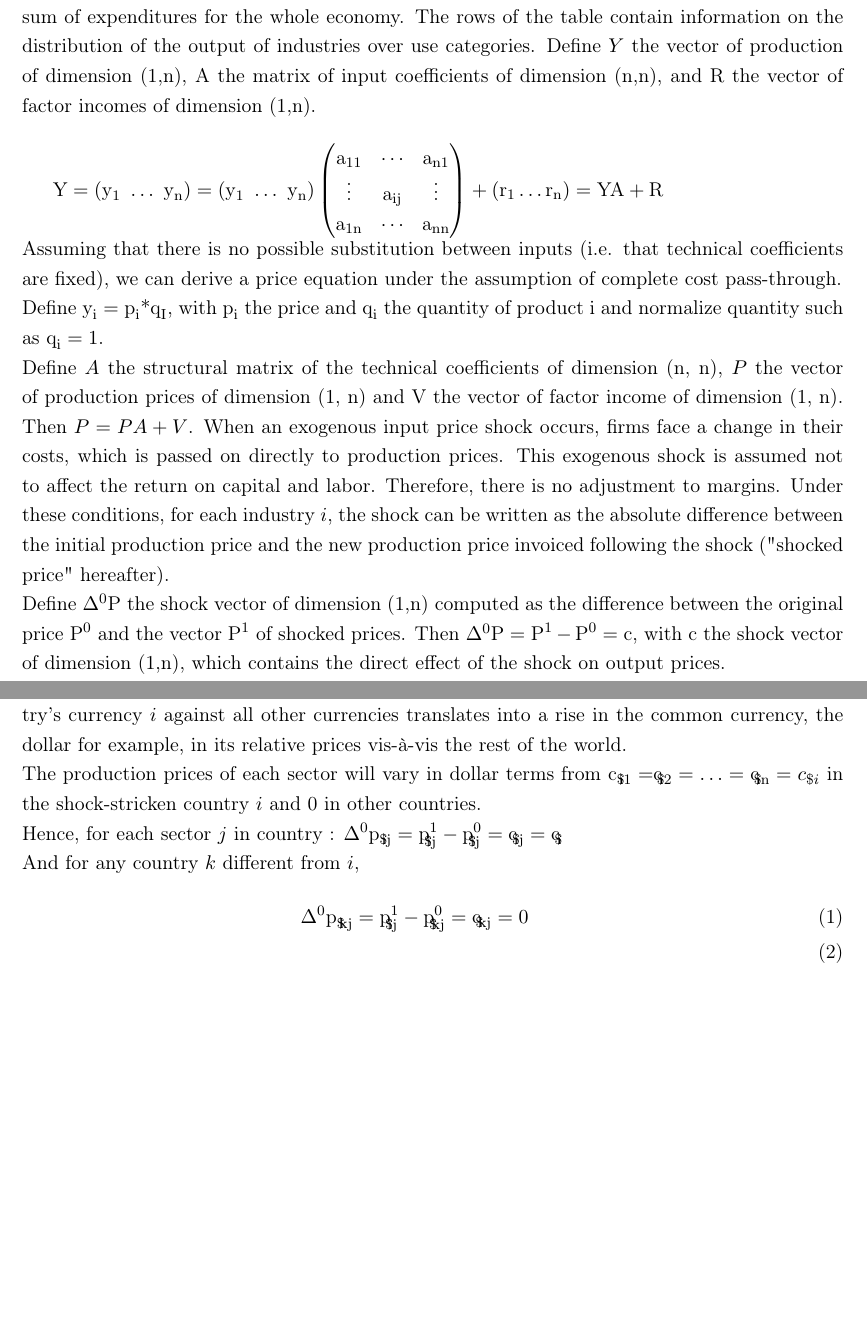
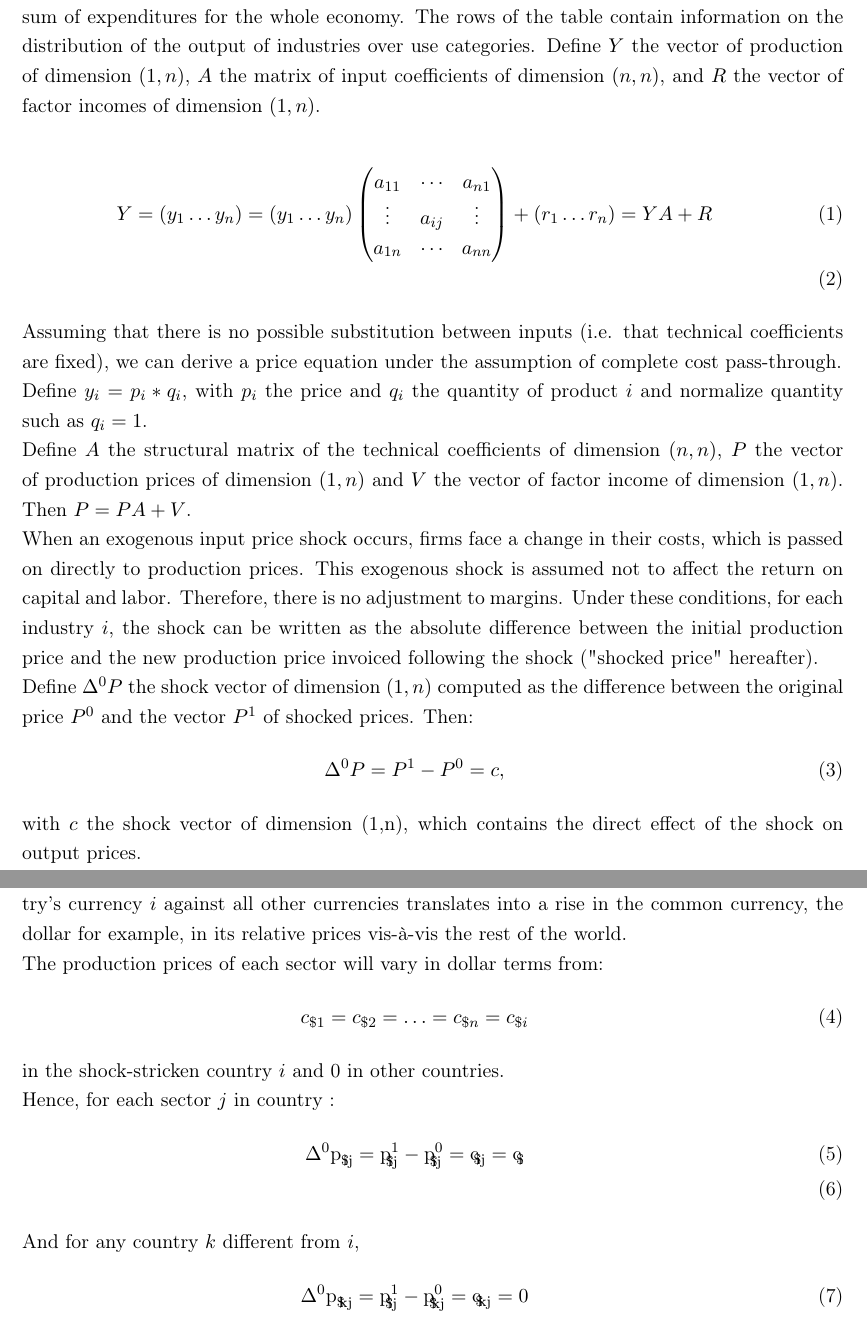
Before and after one commit to gdaudin/OFCE_CommerceVA, a LaTeX paper (Rédaction/WIOD_2018.tex): two parts of pages 3 and 6 of 10 before the commit and two parts of pages 3 and 6 of 11 after it, joined at a grey line, cut so that both start at the same text, the shorter picture padded with empty space. Compiled offline with pdfLaTeX.

Commit message:
pas de modif
Signed-off-by: FAUBERT Violaine (UA 1383) <W817186@intra.bdf.local>

```diff
--- a/Rédaction/WIOD_2018.tex
+++ b/Rédaction/WIOD_2018.tex
@@ -92,16 +92,21 @@ This is an accounting approach to the effect of costs on prices ("cost-push infl
 \subsection{Applying the I-O model to a price model}
 \label{subsec:ioprice}
 The standard I-O model relies on input-output tables registering transactions of goods and services (domestic or imported) at current prices. I-O tables describe the sale and purchase relationships between producers and consumers within an economy. Each column describes, for each industry $j$, the intermediate consumption of goods and services from the various sectors. Each column indicates the payment of intermediate consumption and the remuneration of production factors. By construction, the I-O tables are balanced: the sum of resources equals the sum of expenditures for the whole economy. The rows of the table contain information on the distribution of the output of industries over use categories.
-Define $Y$ the vector of production of dimension (1,n), A the matrix of input coefficients of dimension (n,n), and $\text{R}$ the vector of factor incomes of dimension (1,n).\\
-
-	$\text{Y}=\left( {{\text{y}}_{1}}\text{ }\!\!~\!\!\text{ }\ldots \text{ }\!\!~\!\!\text{ }{{\text{y}}_{\text{n}}} \right)=\left( {{\text{y}}_{1}}\text{ }\!\!~\!\!\text{ }\ldots \text{ }\!\!~\!\!\text{ }{{\text{y}}_{\text{n}}} \right)\left( \begin{matrix}
-   {{\text{a}}_{11}} & \cdots  & {{\text{a}}_{\text{n}1}}  \\
-   \vdots  & {{\text{a}}_{\text{ij}}} & \vdots   \\
-   {{\text{a}}_{1\text{n}}} & \cdots  & {{\text{a}}_{\text{nn}}}  \\
-\end{matrix} \right)+\left( {{\text{r}}_{1}}\ldots {{\text{r}}_{\text{n}}} \right)=\text{YA}+\text{R}$\\
+Define $Y$ the vector of production of dimension $(1, n)$, $A$ the matrix of input coefficients of dimension $(n, n)$, and $R$ the vector of factor incomes of dimension $(1, n)$.\\
+\begin{eqnarray}
+	Y=(y_1\ldots y_n)=\left(y_1\ldots y_n\right)\left( \begin{matrix}
+   a_{11} & \cdots  & a_{n1}  \\
+   \vdots  & a_{ij} & \vdots   \\
+   a_{1n} & \cdots  & a_{nn}  \\
+\end{matrix} \right)+(r_1\ldots r_n)=YA+R\\
+\end{eqnarray}
 Assuming that there is no possible substitution between inputs (i.e. that technical coefficients are fixed), we can derive a price equation under the assumption of complete cost pass-through.\\
-Define ${{\text{y}}_{\text{i}}}={{\text{p}}_{\text{i}}}\text{*}{{\text{q}}_{\text{I}}}$, with ${{\text{p}}_{\text{i}}}$ the price and ${{\text{q}}_{\text{i}}}$ the quantity of product $\text{i}$ and normalize quantity such as ${{\text{q}}_{\text{i}}}=1$. \\
-Define $A$ the structural matrix of the technical coefficients of dimension (n, n), $P$ the vector of production prices of dimension (1, n) and V the vector of factor income of dimension (1, n). Then $P=PA+V$.
+Define $y_i=p_i*q_i$, with $p_i$ the price and $q_i$ the quantity of product $i$ and normalize quantity such as $q_i=1$. \\
+Define $A$ the structural matrix of the technical coefficients of dimension $(n, n)$, $P$ the vector of production prices of dimension $(1, n)$ and $V$ the vector of factor income of dimension $(1, n)$. Then $P=PA+V$. \\
 When an exogenous input price shock occurs, firms face a change in their costs, which is passed on directly to production prices. This exogenous shock is assumed not to affect the return on capital and labor. Therefore, there is no adjustment to margins. Under these conditions, for each industry $i$, the shock can be written as the absolute difference between the initial production price and the new production price invoiced following the shock ("shocked price" hereafter).\\
-Define ${{\Delta }^{0}}\text{P}$ the shock vector of dimension (1,n) computed as the difference between the original price ${{\text{P}}^{0}}$ and the vector ${{\text{P}}^{1}}$ of shocked prices. Then ${{\Delta }^{0}}\text{P}={{\text{P}}^{1}}-{{\text{P}}^{0}}=\text{c}$, with $\text{c}$ the shock vector of dimension (1,n), which contains the direct effect of the shock on output prices.\\
+Define ${{\Delta }^{0}}P$ the shock vector of dimension $(1, n)$ computed as the difference between the original price $P^0$ and the vector $P^1$ of shocked prices. Then:
+\begin{eqnarray}
+\Delta ^{0}P=P^1-P^0=c,
+\end{eqnarray}
+with $c$ the shock vector of dimension (1,n), which contains the direct effect of the shock on output prices.\\
 The price increase is passed on to the industries that use shocked products as intermediate consumptions. The higher the reliance on shocked inputs, the higher the increase in production prices.\\
@@ -135,3 +136,0 @@ The effects of the shock spread over multiple production cycles. At the end of t
-In a global economy composed of $P$ countries, each with $n$ sectors, the appreciation of a country's currency $i$ against all other currencies translates into a rise in the common currency, the dollar for example, in its relative prices vis-à-vis the rest of the world. \\
-The production prices of each sector will vary in dollar terms from ${{\text{c}}_{\text{ }\!\!\$\!\!\text{i}1}}=\text{}\!\!~\!\!\text{}{{\text{c}}_{\text{}\!\!\$\!\!\text{i}2}}=\ldots={{\text{c}}_{\text{}\!\!\$\!\!\text{in}}}={{c}_{\$i}}$ in the shock-stricken country$~i$ and 0 in other countries. \\
-Hence, for each sector $j$ in country  : ${{\Delta }^{0}}{{\text{p}}_{\text{ }\!\!\$\!\!\text{ij}}}=\text{p}_{\text{}\!\!\$\!\!\text{ij}}^{1}-\text{p}_{\text{}\!\!\$\!\!\text{ij}}^{0}={{\text{c}}_{\text{}\!\!\$\!\!\text{ij}}}={{\text{c}}_{\text{}\!\!\$\!\!\text{i}}}$ \\
@@ -138,3 +140,13 @@ Hence, for each sector $j$ in country  : ${{\Delta }^{0}}{{\text{p}}_{\text{ }\!
+In a global economy composed of $P$ countries, each with $n$ sectors, the appreciation of a country's currency $i$ against all other currencies translates into a rise in the common currency, the dollar for example, in its relative prices vis-\`a-vis the rest of the world. \\
+The production prices of each sector will vary in dollar terms from:
+\begin{eqnarray}
+c_{\$1}=c_{\$2}=\ldots=c_{\$n}=c_{\$i}
+  \end{eqnarray}
+in the shock-stricken country$~i$ and 0 in other countries. \\
+Hence, for each sector $j$ in country  :
+\begin{eqnarray}
+ {{\Delta }^{0}}{{\text{p}}_{\text{ }\!\!\$\!\!\text{ij}}}=\text{p}_{\text{}\!\!\$\!\!\text{ij}}^{1}-\text{p}_{\text{}\!\!\$\!\!\text{ij}}^{0}={{\text{c}}_{\text{}\!\!\$\!\!\text{ij}}}={{\text{c}}_{\text{}\!\!\$\!\!\text{i}}}\\
+  \end{eqnarray}
 And for any country $k$ different from $i$,
 \begin{eqnarray}
  {{\Delta }^{0}}{{\text{p}}_{\text{ }\!\!\$\!\!\text{kj}}}=\text{p}_{\text{}\!\!\$\!\!\text{ij}}^{1}-\text{p}_{\text{}\!\!\$\!\!\text{kj}}^{0}={{\text{c}}_{\text{}\!\!\$\!\!\text{kj}}}=0  \\
```
Also changed, not shown: Rédaction/WIOD_2018.pdf, Rédaction/WIOD_2018.tex (10 more changed lines), 4 other files.
